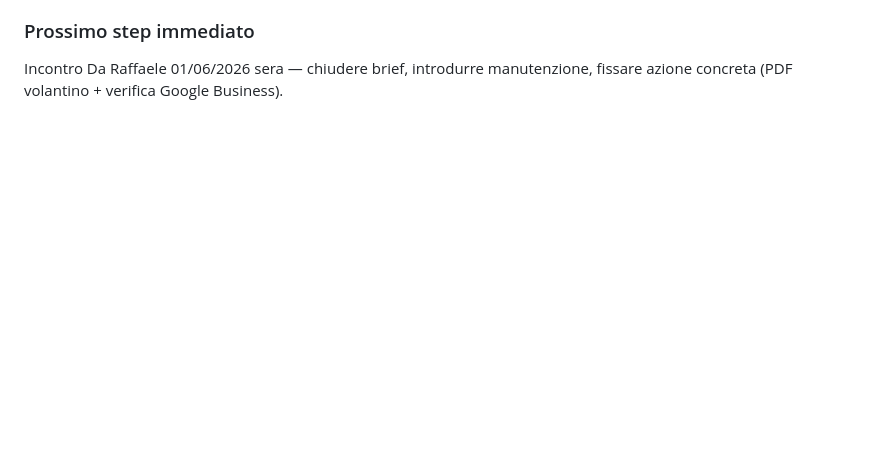
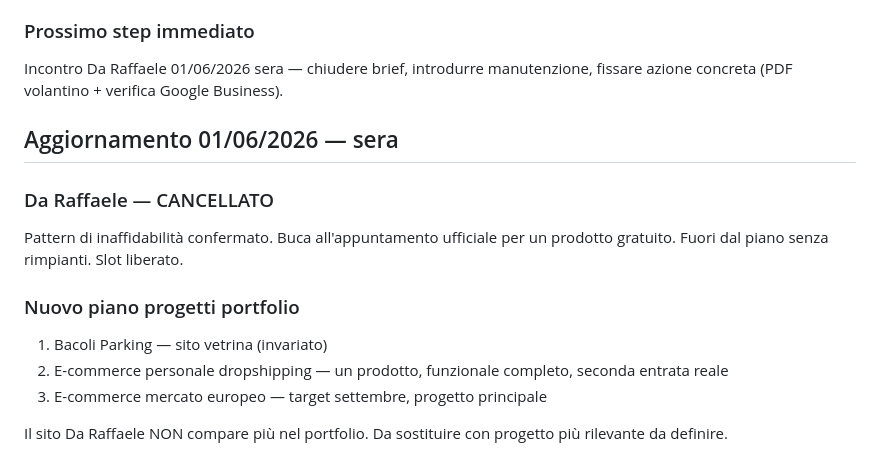
Before and after one commit to crdev-web/truecoder-dev, a Markdown page: RIPRENDI-DA-QUI.md, the part around the change. Drawn GitHub-style; blank space fills up the shorter version.

```diff
--- a/RIPRENDI-DA-QUI.md
+++ b/RIPRENDI-DA-QUI.md
@@ -193,3 +193,18 @@ Project truecoder e Mac creati, setup Mac completo, prossimo: brief Da Raffaele
 ### Prossimo step immediato
 
 Incontro Da Raffaele 01/06/2026 sera — chiudere brief, introdurre manutenzione, fissare azione concreta (PDF volantino + verifica Google Business).
+
+## Aggiornamento 01/06/2026 — sera
+
+### Da Raffaele — CANCELLATO
+
+Pattern di inaffidabilità confermato. Buca all'appuntamento ufficiale per un prodotto gratuito.
+Fuori dal piano senza rimpianti. Slot liberato.
+
+### Nuovo piano progetti portfolio
+
+1. Bacoli Parking — sito vetrina (invariato)
+2. E-commerce personale dropshipping — un prodotto, funzionale completo, seconda entrata reale
+3. E-commerce mercato europeo — target settembre, progetto principale
+
+Il sito Da Raffaele NON compare più nel portfolio. Da sostituire con progetto più rilevante da definire.
```
Also changed, not shown: CLAUDE.md (+19 -0 lines).
